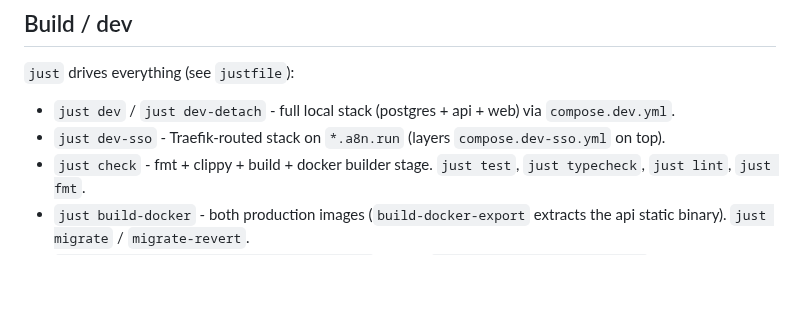
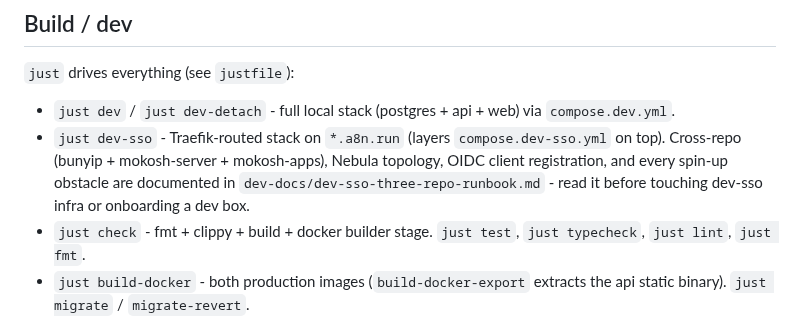
Before and after one commit to psa-systems/bunyip, a Markdown page: CLAUDE.md, the part around the change. GitHub-like rendering; blank space fills up the shorter version.

```diff
--- a/CLAUDE.md
+++ b/CLAUDE.md
@@ -36,7 +36,7 @@ is also bunyip's OIDC issuer (it serves `/.well-known/*` + `/oauth2/*`).
 `just` drives everything (see `justfile`):
 
 - `just dev` / `just dev-detach` - full local stack (postgres + api + web) via `compose.dev.yml`.
-- `just dev-sso` - Traefik-routed stack on `*.a8n.run` (layers `compose.dev-sso.yml` on top).
+- `just dev-sso` - Traefik-routed stack on `*.a8n.run` (layers `compose.dev-sso.yml` on top). Cross-repo (bunyip + mokosh-server + mokosh-apps), Nebula topology, OIDC client registration, and every spin-up obstacle are documented in `dev-docs/dev-sso-three-repo-runbook.md` - read it before touching dev-sso infra or onboarding a dev box.
 - `just check` - fmt + clippy + build + docker builder stage. `just test`, `just typecheck`, `just lint`, `just fmt`.
 - `just build-docker` - both production images (`build-docker-export` extracts the api static binary). `just migrate` / `migrate-revert`.
 - `just create-release <major|minor|hotfix>` - bump `[workspace.package].version`, push the branch, open the release PR.
```
Also changed, not shown: dev-docs/dev-sso-three-repo-runbook.md (added, +280 -0 lines).
